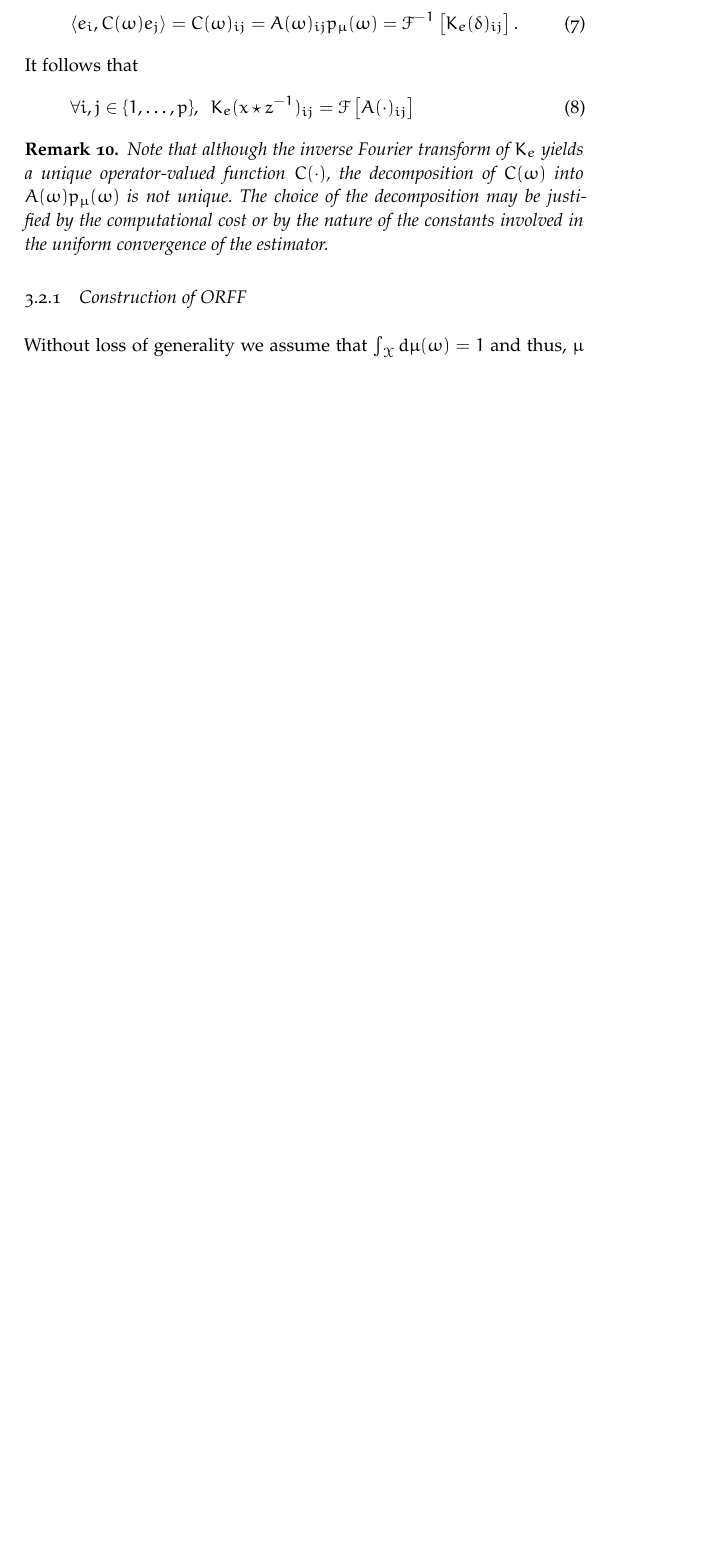
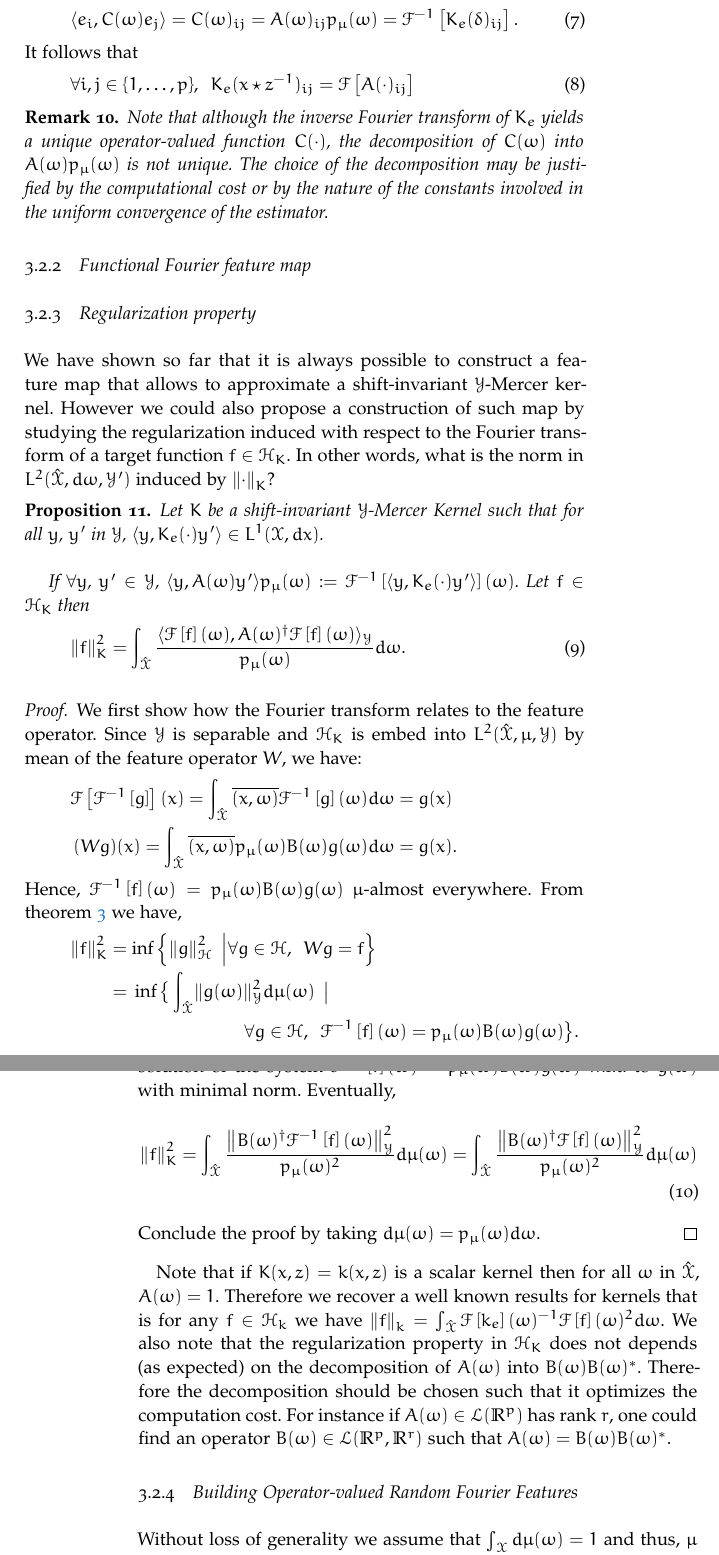
Before and after one commit to RomainBrault/Thesis, a LaTeX thesis (ThesisRomainBrault.tex, which reads Parts/Contributions/ORFF.tex, classicthesis-config.tex, commands.sty): part of page 35 of 53 before the commit and two parts of pages 35 and 36 of 55 after it, the two joined at a grey line, cut so that both start at the same text, the shorter picture padded with empty space. Compiled offline with pdfLaTeX; a missing font is replaced by an installed copy or a similar font.

Commit message:
Update on Overleaf.

```diff
--- a/Parts/Contributions/ORFF.tex
+++ b/Parts/Contributions/ORFF.tex
@@ -94,7 +94,45 @@ It follows that
 Note that although the \acl{IFT} of $K_e$ yields a unique operator-valued function $C(\cdot)$, the decomposition of $C(\omega)$ into $A(\omega)p_\mu(\omega)$ is not unique. The choice of the decomposition may be justified by the computational cost or by the nature of the constants involved in the uniform convergence of the estimator.
 \end{remark}
 
-\subsection{Construction of ORFF}
+\subsection{Functional Fourier feature map}
+
+\subsection{Regularization property}
+We have shown so far that it is always possible to construct a feature map that allows to approximate a shift-invariant $\mathcal{Y}$-Mercer kernel. However we could also propose a construction of such map by studying the regularization induced with respect to the Fourier transform of a target function $f\in \mathcal{H}_K$. In other words, what is the norm in $L^2(\dual{\mathcal{X}}, d\omega, \mathcal{Y}')$ induced by $\norm{\cdot}_K$?
+\begin{proposition}
+Let $K$ be a shift-invariant $\mathcal{Y}$-Mercer Kernel such that for all $y$, $y'$ in $\mathcal{Y}$, $\inner{y, K_e(\cdot)y'}\in L^1(\mathcal{X}, dx)$.
+\paragraph{}
+If $\forall y$, $y'\in\mathcal{Y}$, $\inner{y, A(\omega)y'}p_\mu(\omega):=\IFT{\inner{y, K_e(\cdot)y'}}(\omega)$. Let $f\in\mathcal{H}_K$ then
+\begin{equation}
+\norm{f}^2_K=\displaystyle\int_{\dual{\mathcal{X}}}\frac{\inner{\FT{f}(\omega), A(\omega)^\dagger\FT{f}(\omega)}_\mathcal{Y}}{p_\mu(\omega)}d\omega.
+\label{eq:reg_L2}
+\end{equation}
+\label{pr:regularization}
+\end{proposition}
+\begin{proof}
+We first show how the Fourier transform relates to the feature operator. Since $\mathcal{Y}$ is separable and $\mathcal{H}_K$ is embed into $L^2(\dual{\mathcal{X}}, \mu, \mathcal{Y})$ by mean of the feature operator $W$, we have:
+\begin{equation*}
+\begin{aligned}
+\FT{\IFT{g}}(x)=\int_{\dual{\mathcal{X}}}\overline{\pairing{x,\omega}}\IFT{g}(\omega)d\omega &=g(x) \\
+(Wg)(x)=\int_{\dual{\mathcal{X}}}\overline{\pairing{x,\omega}}p_\mu(\omega)B(\omega)g(\omega)d\omega&=g(x).
+\end{aligned}
+\end{equation*}
+Hence, $\IFT{f}(\omega)=p_\mu(\omega)B(\omega)g(\omega)$ $\mu$-almost everywhere. From \cref{pr:feature_operator} we have,
+\begin{equation*}
+\begin{aligned}
+\norm{f}^2_K &= \inf \left\{\norm{g}^2_\mathcal{H} \enskip \middle| \forall g\in\mathcal{H}, \enskip Wg=f \right\} \\
+&= \begin{multlined}[t][0.8\textwidth]\inf \big\{\int_{\dual{\mathcal{X}}} \norm{g(\omega)}^2_\mathcal{Y}d\mu(\omega) \enskip \big| \\ \enskip \forall g\in\mathcal{H},\enskip \IFT{f}(\omega)=p_\mu(\omega)B(\omega)g(\omega) \big\}.\end{multlined}
+\end{aligned}
+\end{equation*}
+The pseudo inverse of the operator $B(\omega)$ (noted $B(\omega)^\dagger$) is the unique solution of the system $\IFT{f}(\omega)=p_\mu(\omega)B(\omega)g(\omega)$ w.r.t. to $g(\omega)$ with minimal norm. Eventually,
+\begin{equation}
+\norm{f}^2_K = \displaystyle\int_{\dual{\mathcal{X}}} \frac{\norm{B(\omega)^\dagger\IFT{f}(\omega)}^2_\mathcal{Y}}{p_\mu(\omega)^2}d\mu(\omega)
+= \displaystyle\int_{\dual{\mathcal{X}}} \frac{\norm{B(\omega)^\dagger\FT{f}(\omega)}^2_\mathcal{Y}}{p_\mu(\omega)^2}d\mu(\omega)
+\end{equation}
+Conclude the proof by taking $d\mu(\omega)=p_\mu(\omega)d\omega$.
+\end{proof}
+Note that if $K(x,z)=k(x,z)$ is a scalar kernel then for all $\omega$ in $\dual{\mathcal{X}}$, $A(\omega)=1$. Therefore we recover a well known results for kernels that is for any $f\in\mathcal{H}_k$ we have $\norm{f}_k=\int_{\dual{\mathcal{X}}}\FT{k_e}(\omega)^{-1}\FT{f}(\omega)^2d\omega$. We also note that the regularization property in $\mathcal{H}_K$ does not depends (as expected) on the decomposition of $A(\omega)$ into $B(\omega)B(\omega)^*$. Therefore the decomposition should be chosen such that it optimizes the computation cost. For instance if $A(\omega)\in\mathcal{L}(\mathbb{R}^p)$ has rank $r$, one could find an operator $B(\omega)\in\mathcal{L}(\mathbb{R}^p, \mathbb{R}^r)$ such that $A(\omega)=B(\omega)B(\omega)^*$.
+
+\subsection{Building Operator-valued Random Fourier Features}
 Without loss of generality we assume that $\int_{\mathcal{X}} d\mu(\omega)=1$ and thus, $\mu$ is a probability distribution and $\density$, a probability density. Note that this is always possible through an appropriate rescaling of the kernel.
 
 Given a $\mathcal{Y}$-Mercer shift-invariant kernel $K$ on $\mathcal{X}$, an approximation of $K$ can be obtained using a decomposition $(A, \mu)$ and a plug-in Monte-Carlo estimator instead of the expectation. However, for efficient computations, as motivated in the introduction, we are interested in finding an approximated feature map more than a kernel approximation. Indeed, an approximated feature map will allow to build linear models in regression tasks. The following proposition provides the general form of an Operator Random Fourier Feature map:
--- a/classicthesis-config.tex
+++ b/classicthesis-config.tex
@@ -245,6 +245,10 @@ pdfproducer={LaTeX with hyperref and classicthesis}
 \usepackage{amsthm}
 \usepackage{commands}
 \usepackage{enumerate}
+%----------------------------------------------------------------------------------------
+
+\usepackage[algo2e,ruled,linesnumbered]{algorithm2e}
+\newcommand{\theHalgorithm}{\arabic{algorithm}}
 
 %----------------------------------------------------------------------------------------
 
--- a/commands.sty
+++ b/commands.sty
@@ -19,9 +19,9 @@
 %\def\covari{{\math{Cov}}
 
 % Romain's notations.
-\def\expectation{{\text{\bf E}}}
-\def\variance{{\text{\bf Var}}}
-\def\probability{{\text{\bf Pr}}}
+\def\expectation{{\text{\textbf{E}}}}
+\def\variance{{\text{\textbf{Var}}}}
+\def\probability{{\text{\textbf{Pr}}}}
 
 \def\param{\theta}
 \newcommand{\minimiser}{\hat\theta}
```
Also changed, not shown: Bibliography.bib (+3 -3 lines), Parts/Introduction/Background.tex (+2 -1 lines), Parts/Contributions/ORFF.tex (31 more changed lines).
